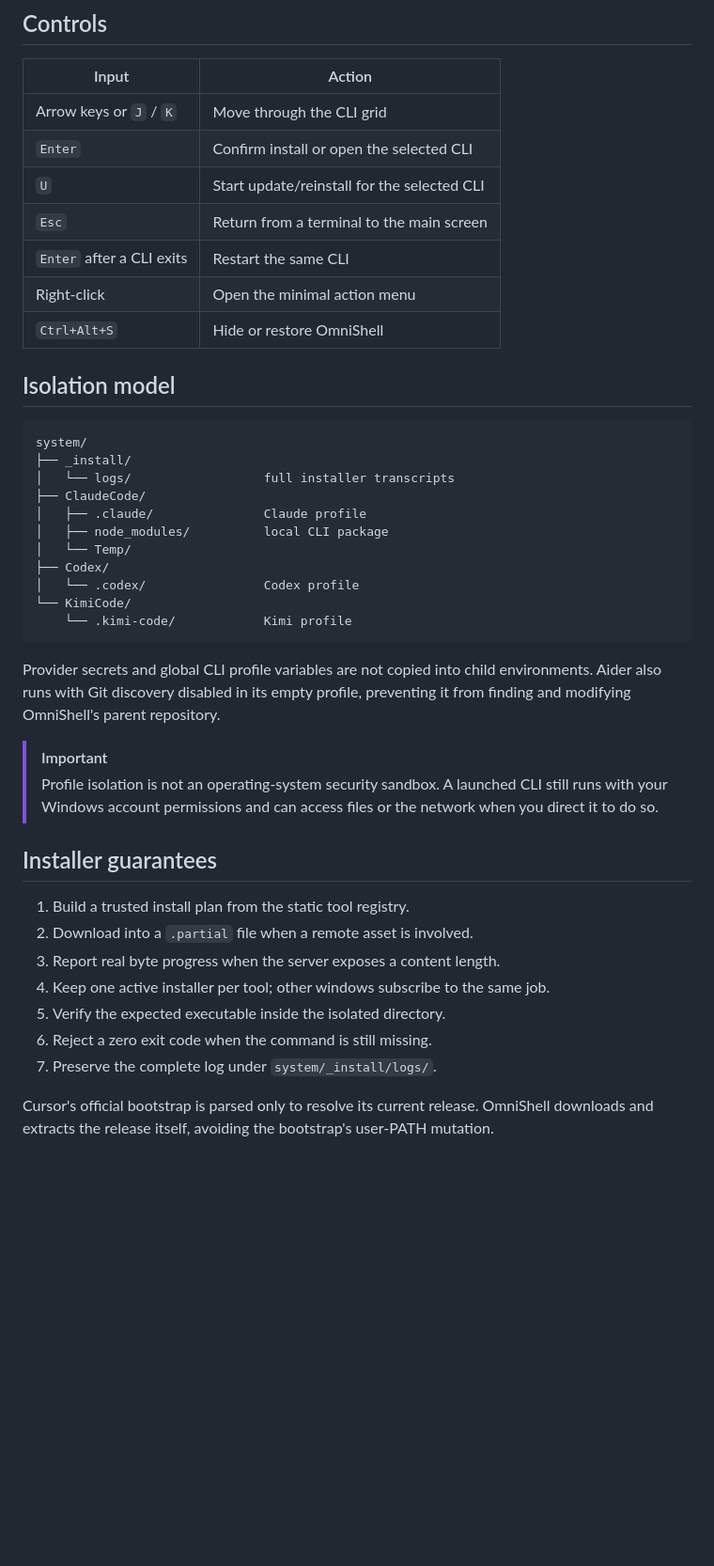
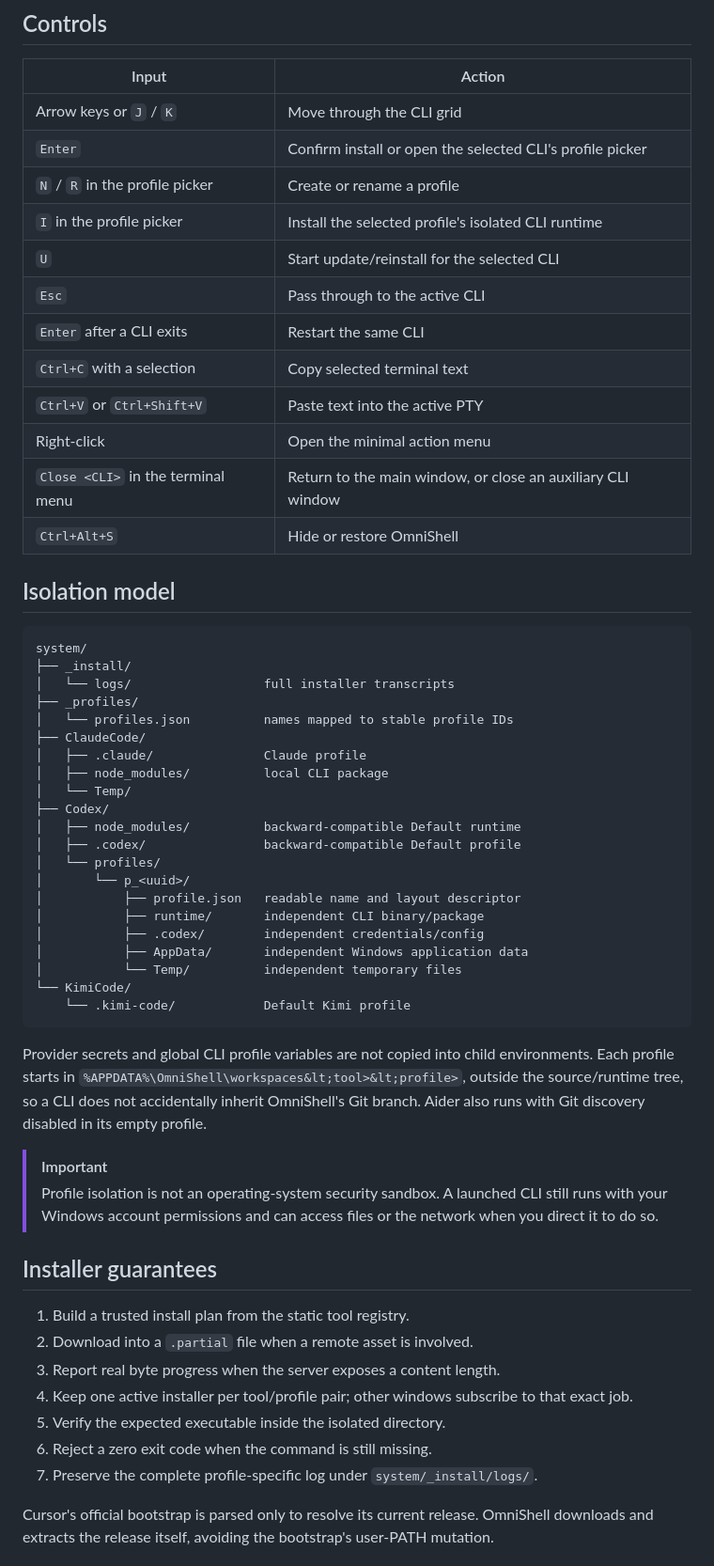
Before and after one commit to Utku4836/OmniShell, a Markdown page: README.md, the part around one of its changes. Shown at 94% size. GitHub-like rendering; blank space fills up the shorter version.

```diff
--- a/README.md
+++ b/README.md
@@ -82,11 +84,16 @@ The launcher installs the locked Electron dependencies on first run and then sta
 | Input | Action |
 |---|---|
 | Arrow keys or <code>J</code> / <code>K</code> | Move through the CLI grid |
-| <code>Enter</code> | Confirm install or open the selected CLI |
+| <code>Enter</code> | Confirm install or open the selected CLI's profile picker |
+| <code>N</code> / <code>R</code> in the profile picker | Create or rename a profile |
+| <code>I</code> in the profile picker | Install the selected profile's isolated CLI runtime |
 | <code>U</code> | Start update/reinstall for the selected CLI |
-| <code>Esc</code> | Return from a terminal to the main screen |
+| <code>Esc</code> | Pass through to the active CLI |
 | <code>Enter</code> after a CLI exits | Restart the same CLI |
+| <code>Ctrl+C</code> with a selection | Copy selected terminal text |
+| <code>Ctrl+V</code> or <code>Ctrl+Shift+V</code> | Paste text into the active PTY |
 | Right-click | Open the minimal action menu |
+| <code>Close &lt;CLI&gt;</code> in the terminal menu | Return to the main window, or close an auxiliary CLI window |
 | <code>Ctrl+Alt+S</code> | Hide or restore OmniShell |
 
 ## Isolation model
@@ -95,17 +102,27 @@ The launcher installs the locked Electron dependencies on first run and then sta
 system/
 ├── _install/
 │   └── logs/                  full installer transcripts
+├── _profiles/
+│   └── profiles.json          names mapped to stable profile IDs
 ├── ClaudeCode/
 │   ├── .claude/               Claude profile
 │   ├── node_modules/          local CLI package
 │   └── Temp/
 ├── Codex/
-│   └── .codex/                Codex profile
+│   ├── node_modules/          backward-compatible Default runtime
+│   ├── .codex/                backward-compatible Default profile
+│   └── profiles/
+│       └── p_<uuid>/
+│           ├── profile.json   readable name and layout descriptor
+│           ├── runtime/       independent CLI binary/package
+│           ├── .codex/        independent credentials/config
+│           ├── AppData/       independent Windows application data
+│           └── Temp/          independent temporary files
 └── KimiCode/
-    └── .kimi-code/            Kimi profile
+    └── .kimi-code/            Default Kimi profile
 ~~~
 
-Provider secrets and global CLI profile variables are not copied into child environments. Aider also runs with Git discovery disabled in its empty profile, preventing it from finding and modifying OmniShell's parent repository.
+Provider secrets and global CLI profile variables are not copied into child environments. Each profile starts in <code>%APPDATA%\OmniShell\workspaces\&lt;tool&gt;\&lt;profile&gt;</code>, outside the source/runtime tree, so a CLI does not accidentally inherit OmniShell's Git branch. Aider also runs with Git discovery disabled in its empty profile.
 
 > [!IMPORTANT]
 > Profile isolation is not an operating-system security sandbox. A launched CLI still runs with your Windows account permissions and can access files or the network when you direct it to do so.
@@ -115,10 +132,10 @@ Provider secrets and global CLI profile variables are not copied into child envi
 1. Build a trusted install plan from the static tool registry.
 2. Download into a <code>.partial</code> file when a remote asset is involved.
 3. Report real byte progress when the server exposes a content length.
-4. Keep one active installer per tool; other windows subscribe to the same job.
+4. Keep one active installer per tool/profile pair; other windows subscribe to that exact job.
 5. Verify the expected executable inside the isolated directory.
 6. Reject a zero exit code when the command is still missing.
-7. Preserve the complete log under <code>system/_install/logs/</code>.
+7. Preserve the complete profile-specific log under <code>system/_install/logs/</code>.
 
 Cursor's official bootstrap is parsed only to resolve its current release. OmniShell downloads and extracts the release itself, avoiding the bootstrap's user-PATH mutation.
 
```
Also changed, not shown: other parts of README.md (+8 -6 lines), docs/omnishell-context.png, docs/omnishell-home.png, 12 other files.
